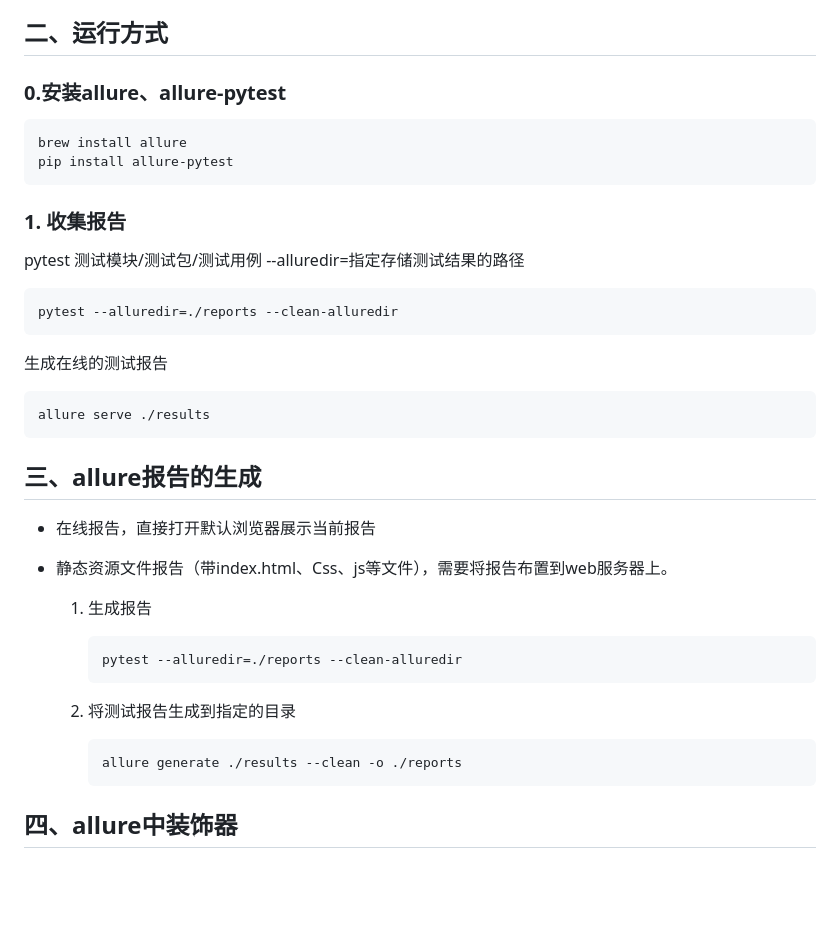
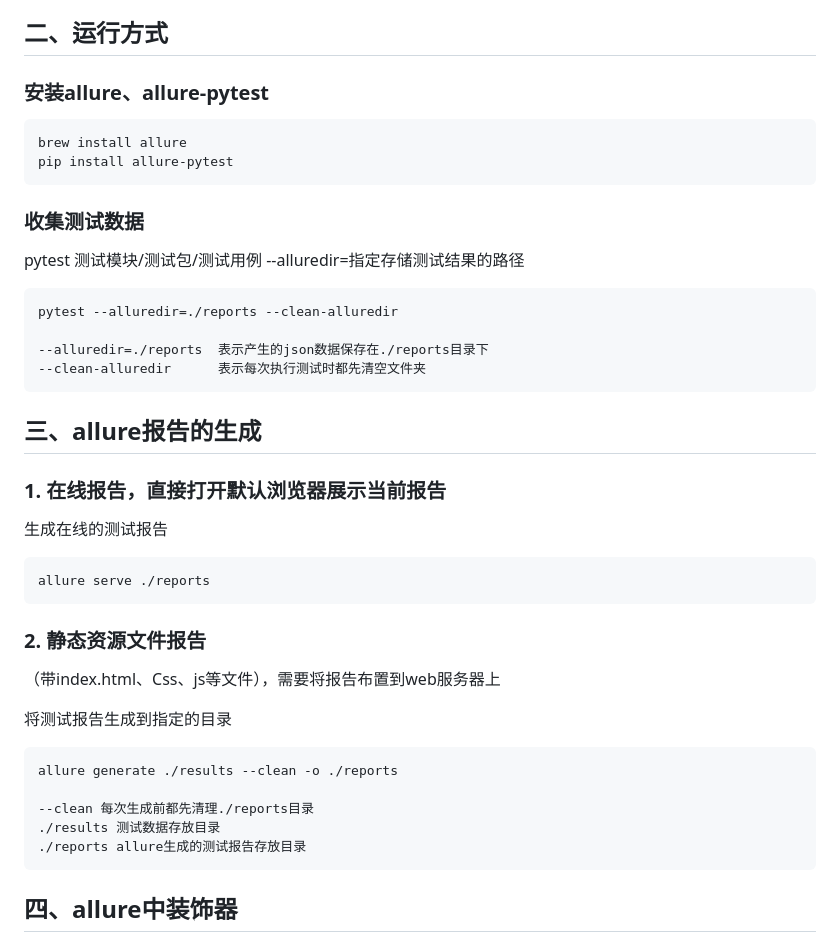
Before and after one commit to Hewuxin/PyTestProject, a Markdown page: allure基础.md, the part around the change. GitHub-like rendering; blank space fills up the shorter version.

Commit message:
allue command explain

````diff
--- a/allure基础.md
+++ b/allure基础.md
@@ -9,44 +9,47 @@
 
 ## 二、运行方式
 
-### 0.安装allure、allure-pytest
+### 安装allure、allure-pytest
 
 ```bash
 brew install allure
 pip install allure-pytest
 ```
 
-### 1. 收集报告
+### 收集测试数据
 
 pytest 测试模块/测试包/测试用例 --alluredir=指定存储测试结果的路径
 
 ```bash
 pytest --alluredir=./reports --clean-alluredir
+
+--alluredir=./reports  表示产生的json数据保存在./reports目录下
+--clean-alluredir      表示每次执行测试时都先清空文件夹
 ```
+
+## 三、allure报告的生成
+
+### 1. 在线报告，直接打开默认浏览器展示当前报告
 
 生成在线的测试报告
 
 ```bash
-allure serve ./results
+allure serve ./reports
 ```
 
-## 三、allure报告的生成
+### 2. 静态资源文件报告
 
-- 在线报告，直接打开默认浏览器展示当前报告
+（带index.html、Css、js等文件），需要将报告布置到web服务器上
 
-- 静态资源文件报告（带index.html、Css、js等文件），需要将报告布置到web服务器上。
+将测试报告生成到指定的目录
 
-  1. 生成报告
+```bash
+allure generate ./results --clean -o ./reports
 
-     ```basg
-     pytest --alluredir=./reports --clean-alluredir
-     ```
-
-  2. 将测试报告生成到指定的目录
-
-     ```
-     allure generate ./results --clean -o ./reports
-     ```
+--clean 每次生成前都先清理./reports目录
+./results 测试数据存放目录
+./reports allure生成的测试报告存放目录
+```
 
 ## 四、allure中装饰器
 
````
